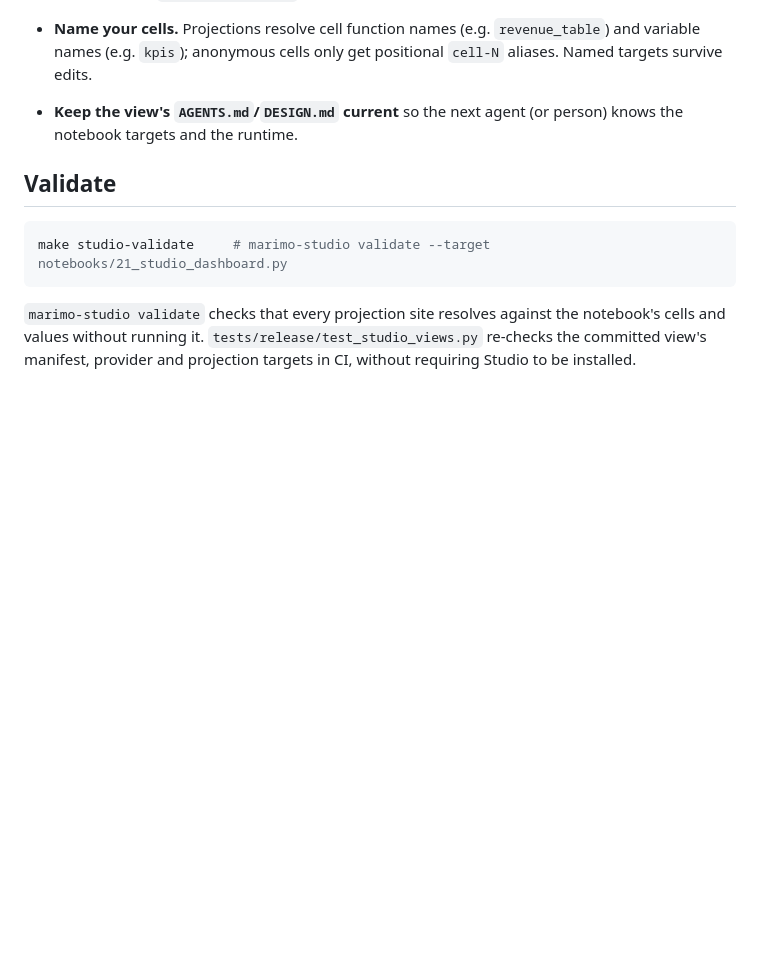
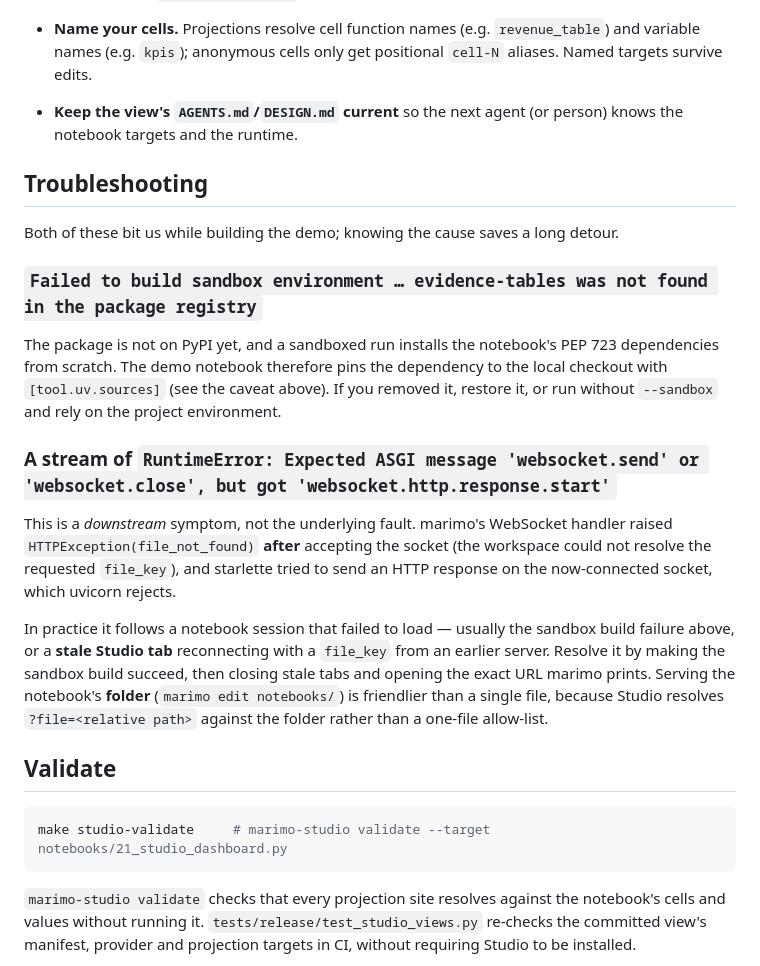
Before and after one commit to edouardp/evidential, a Markdown page: docs/marimo-studio.md, the part around the change. Rendered like a GitHub page; blank space fills up the shorter version.

Commit message:
Document the Studio sandbox and websocket failure modes

````diff
--- a/docs/marimo-studio.md
+++ b/docs/marimo-studio.md
@@ -185,6 +185,34 @@ PyPI; a Browser export would have no way to install it. Once it is published,
 - **Keep the view's `AGENTS.md`/`DESIGN.md` current** so the next agent (or
   person) knows the notebook targets and the runtime.
 
+## Troubleshooting
+
+Both of these bit us while building the demo; knowing the cause saves a long
+detour.
+
+### `Failed to build sandbox environment … evidence-tables was not found in the package registry`
+
+The package is not on PyPI yet, and a sandboxed run installs the notebook's
+PEP 723 dependencies from scratch. The demo notebook therefore pins the
+dependency to the local checkout with `[tool.uv.sources]` (see the caveat
+above). If you removed it, restore it, or run without `--sandbox` and rely on
+the project environment.
+
+### A stream of `RuntimeError: Expected ASGI message 'websocket.send' or 'websocket.close', but got 'websocket.http.response.start'`
+
+This is a *downstream* symptom, not the underlying fault. marimo's WebSocket
+handler raised `HTTPException(file_not_found)` **after** accepting the socket
+(the workspace could not resolve the requested `file_key`), and starlette tried
+to send an HTTP response on the now-connected socket, which uvicorn rejects.
+
+In practice it follows a notebook session that failed to load — usually the
+sandbox build failure above, or a **stale Studio tab** reconnecting with a
+`file_key` from an earlier server. Resolve it by making the sandbox build
+succeed, then closing stale tabs and opening the exact URL marimo prints.
+Serving the notebook's **folder** (`marimo edit notebooks/`) is friendlier than
+a single file, because Studio resolves `?file=<relative path>` against the
+folder rather than a one-file allow-list.
+
 ## Validate
 
 ```console
````
